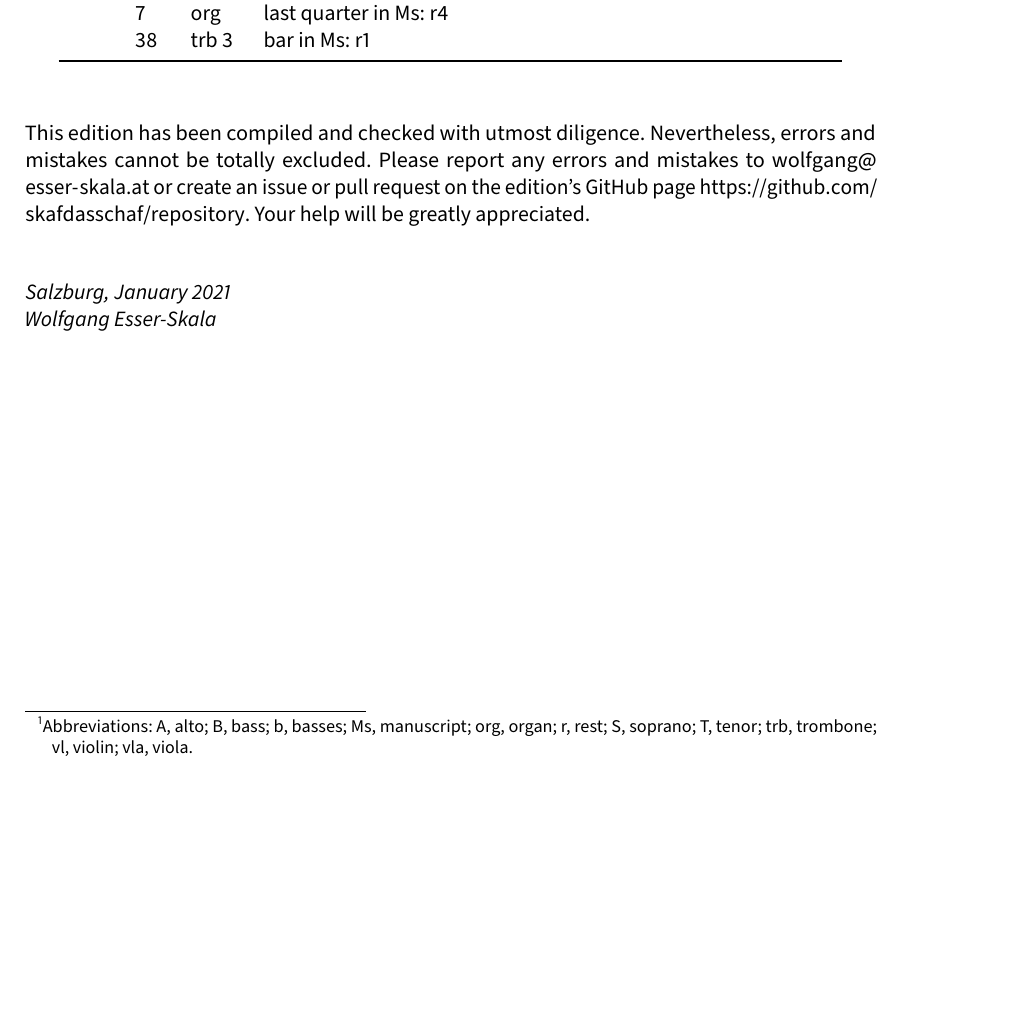
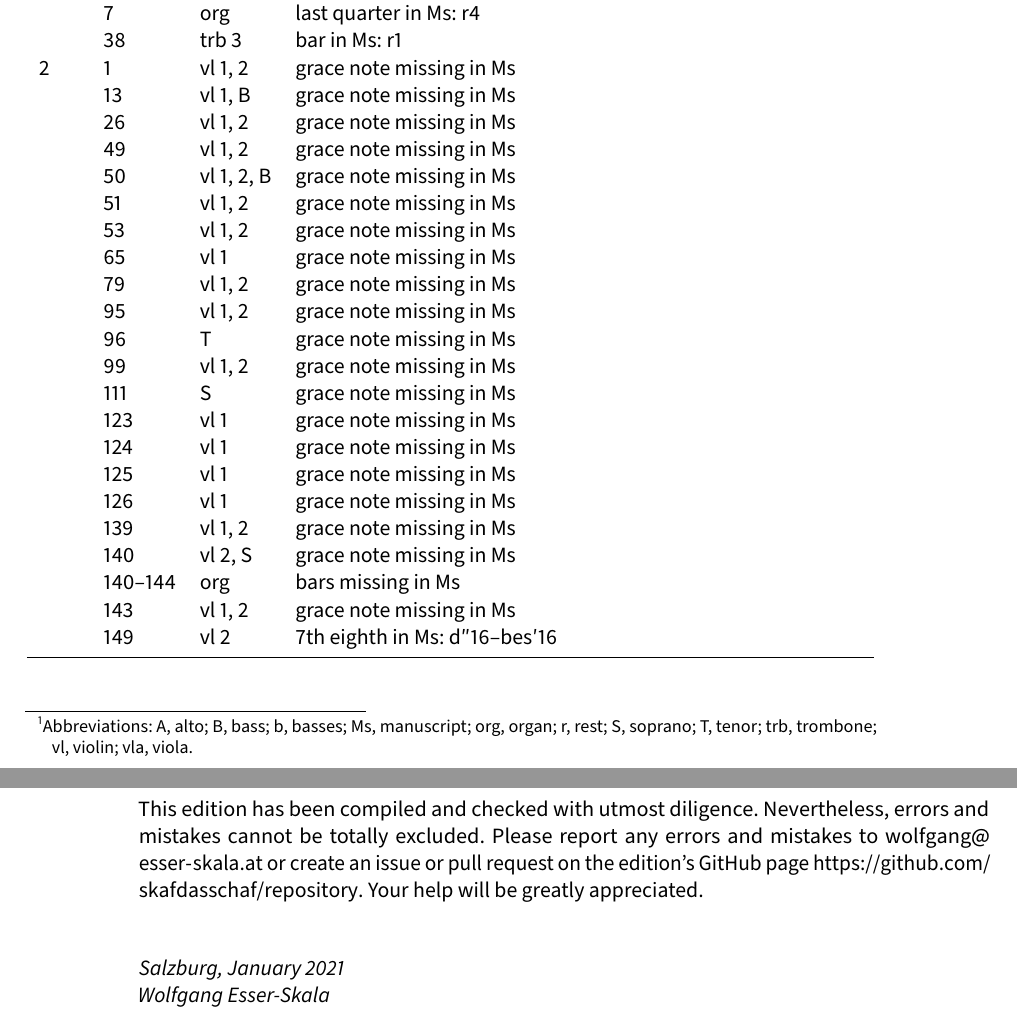
Before and after one commit to edition-esser-skala/haydn-m-litaniae-mh-66, a LaTeX document (front_matter/critical_report.tex): part of page 3 of 6 before the commit and two parts of pages 3 and 4 of 6 after it, the two joined at a grey line, cut so that both start at the same text, the shorter picture padded with empty space. Compiled offline with LuaLaTeX; a missing font is replaced by an installed copy or a similar font.

```diff
--- a/front_matter/critical_report.tex
+++ b/front_matter/critical_report.tex
@@ -259,9 +259,31 @@
 	\toprule
 	\itshape Mov. & \itshape Bar & \itshape Staff & \itshape Note \\
 	\midrule \endhead
-	1 & 4  & vl 1, 2 & 3rd quarter in Ms: f′8–e′16–d′16 \\
-	  & 7  & org     & last quarter in Ms: r4 \\
-	  & 38 & trb 3   & bar in Ms: r1 \\
+	1 & 4   & vl 1, 2    & 3rd quarter in Ms: f′8–e′16–d′16 \\
+	  & 7   & org        & last quarter in Ms: r4 \\
+	  & 38  & trb 3      & bar in Ms: r1 \\
+	2 & 1   & vl 1, 2    & grace note missing in Ms \\
+	  & 13  & vl 1, B    & grace note missing in Ms \\
+	  & 26  & vl 1, 2    & grace note missing in Ms \\
+		& 49  & vl 1, 2    & grace note missing in Ms \\
+		& 50  & vl 1, 2, B & grace note missing in Ms \\
+		& 51  & vl 1, 2    & grace note missing in Ms \\
+	  & 53  & vl 1, 2    & grace note missing in Ms \\
+	  & 65  & vl 1       & grace note missing in Ms \\
+	  & 79  & vl 1, 2    & grace note missing in Ms \\
+	  & 95  & vl 1, 2    & grace note missing in Ms \\
+	  & 96  & T          & grace note missing in Ms \\
+	  & 99  & vl 1, 2    & grace note missing in Ms \\
+	  & 111 & S          & grace note missing in Ms \\
+	  & 123 & vl 1       & grace note missing in Ms \\
+	  & 124 & vl 1       & grace note missing in Ms \\
+	  & 125 & vl 1       & grace note missing in Ms \\
+	  & 126 & vl 1       & grace note missing in Ms \\
+	  & 139 & vl 1, 2    & grace note missing in Ms \\
+	  & 140 & vl 2, S    & grace note missing in Ms \\
+	  & 140–144 & org    & bars missing in Ms \\
+	  & 143 & vl 1, 2    & grace note missing in Ms \\
+	  & 149 & vl 2       & 7th eighth in Ms: d″16–bes′16 \\
 	\bottomrule
 \end{longtable}
 
```
Also changed, not shown: front_matter/critical_report.tex (2 more changed lines), 9 other files.
